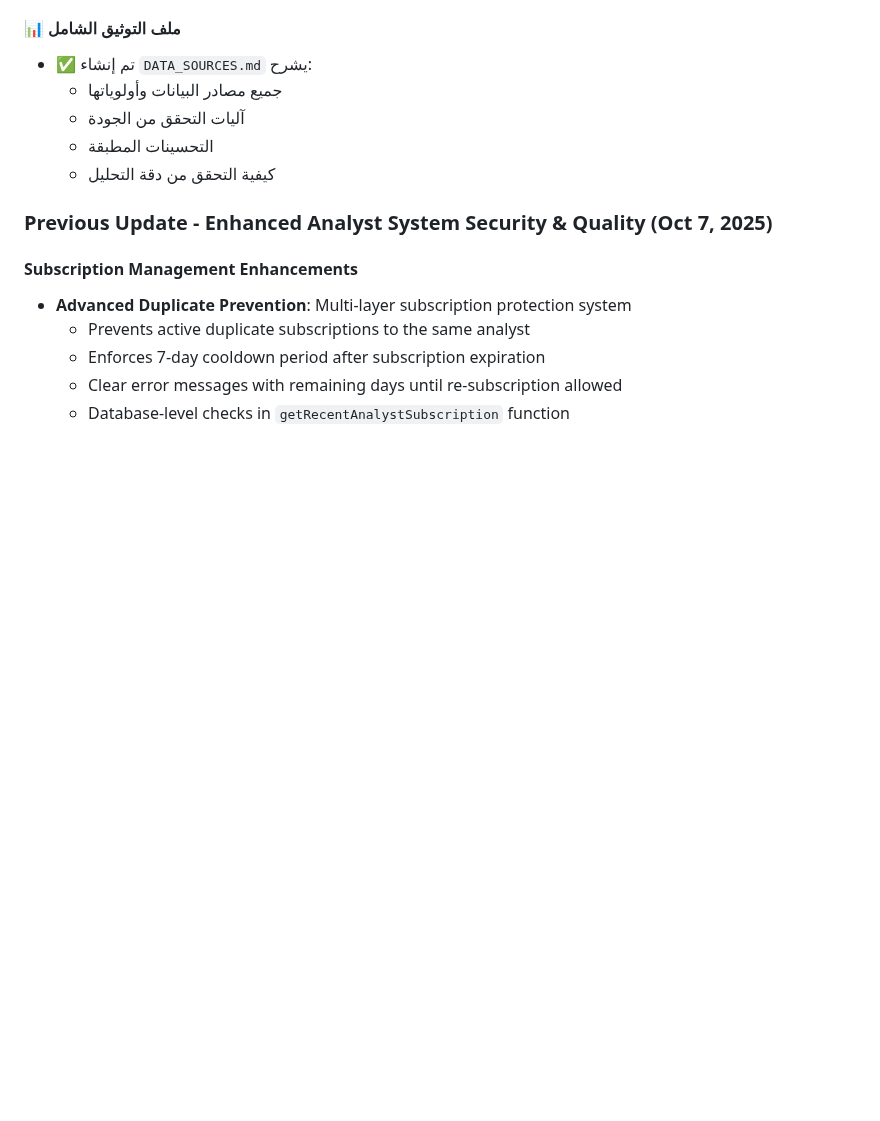
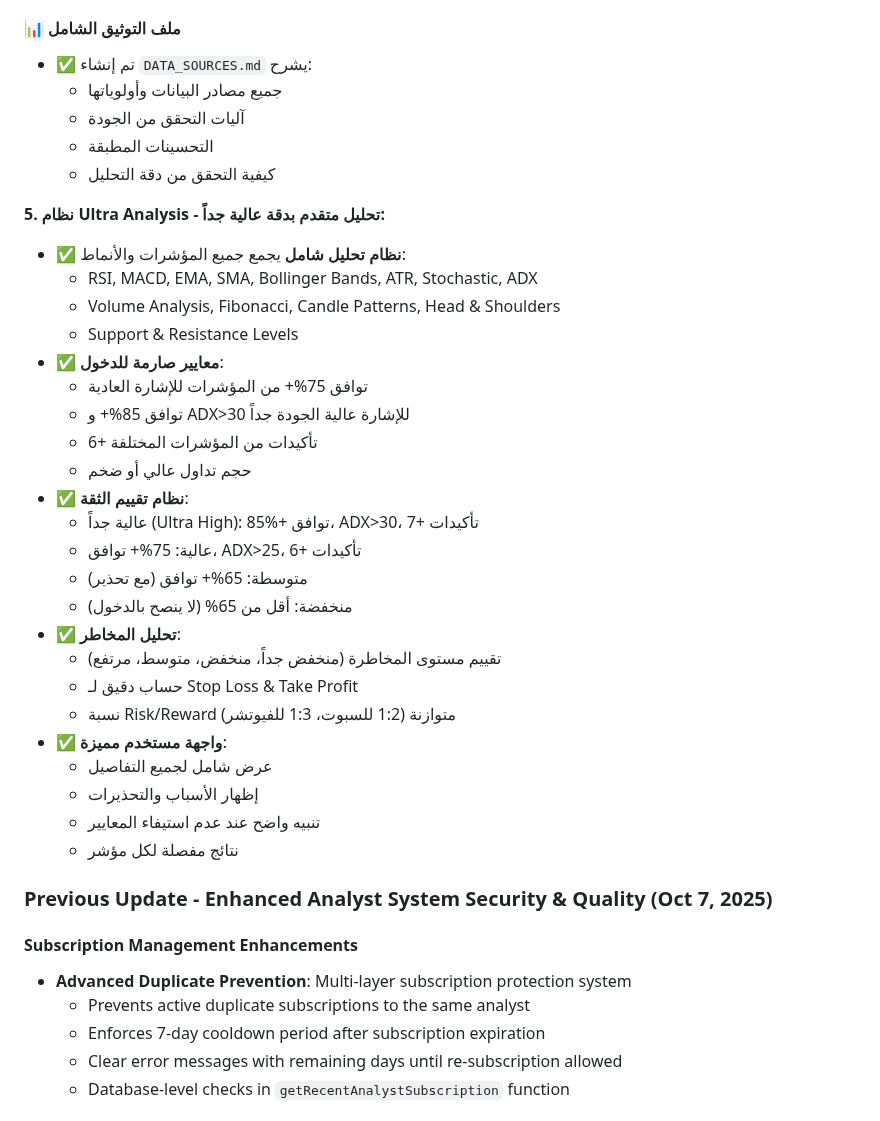
Before and after one commit to b13181554-prog/Yi, a Markdown page: replit.md, the part around the change. Rendered like a GitHub page; blank space fills up the shorter version.

Commit message:
Introduce advanced AI-driven trading analysis system
Add a new "Ultra Analysis" system to replit.md that aggregates multiple technical indicators and patterns, implements strict entry criteria, a confidence scoring mechanism, risk assessment, and an enhanced user interface for detailed trading insights.

Replit-Commit-Author: Agent
Replit-Commit-Session-Id: fca60c2c-a56c-4ac1-bbf7-471b4f8540e2
Replit-Commit-Checkpoint-Type: intermediate_checkpoint

```diff
--- a/replit.md
+++ b/replit.md
@@ -58,6 +58,31 @@ OBENTCHI is a Telegram-based cryptocurrency trading bot designed to provide comp
   - آليات التحقق من الجودة
   - التحسينات المطبقة
   - كيفية التحقق من دقة التحليل
+
+**5. نظام Ultra Analysis - تحليل متقدم بدقة عالية جداً:**
+- ✅ **نظام تحليل شامل** يجمع جميع المؤشرات والأنماط:
+  - RSI, MACD, EMA, SMA, Bollinger Bands, ATR, Stochastic, ADX
+  - Volume Analysis, Fibonacci, Candle Patterns, Head & Shoulders
+  - Support & Resistance Levels
+- ✅ **معايير صارمة للدخول**:
+  - توافق 75%+ من المؤشرات للإشارة العادية
+  - توافق 85%+ و ADX>30 للإشارة عالية الجودة جداً
+  - 6+ تأكيدات من المؤشرات المختلفة
+  - حجم تداول عالي أو ضخم
+- ✅ **نظام تقييم الثقة**:
+  - عالية جداً (Ultra High): 85%+ توافق، ADX>30، 7+ تأكيدات
+  - عالية: 75%+ توافق، ADX>25، 6+ تأكيدات
+  - متوسطة: 65%+ توافق (مع تحذير)
+  - منخفضة: أقل من 65% (لا ينصح بالدخول)
+- ✅ **تحليل المخاطر**:
+  - تقييم مستوى المخاطرة (منخفض جداً، منخفض، متوسط، مرتفع)
+  - حساب دقيق لـ Stop Loss & Take Profit
+  - نسبة Risk/Reward متوازنة (1:2 للسبوت، 1:3 للفيوتشر)
+- ✅ **واجهة مستخدم مميزة**:
+  - عرض شامل لجميع التفاصيل
+  - إظهار الأسباب والتحذيرات
+  - تنبيه واضح عند عدم استيفاء المعايير
+  - نتائج مفصلة لكل مؤشر
 
 ### Previous Update - Enhanced Analyst System Security & Quality (Oct 7, 2025)
 
```
